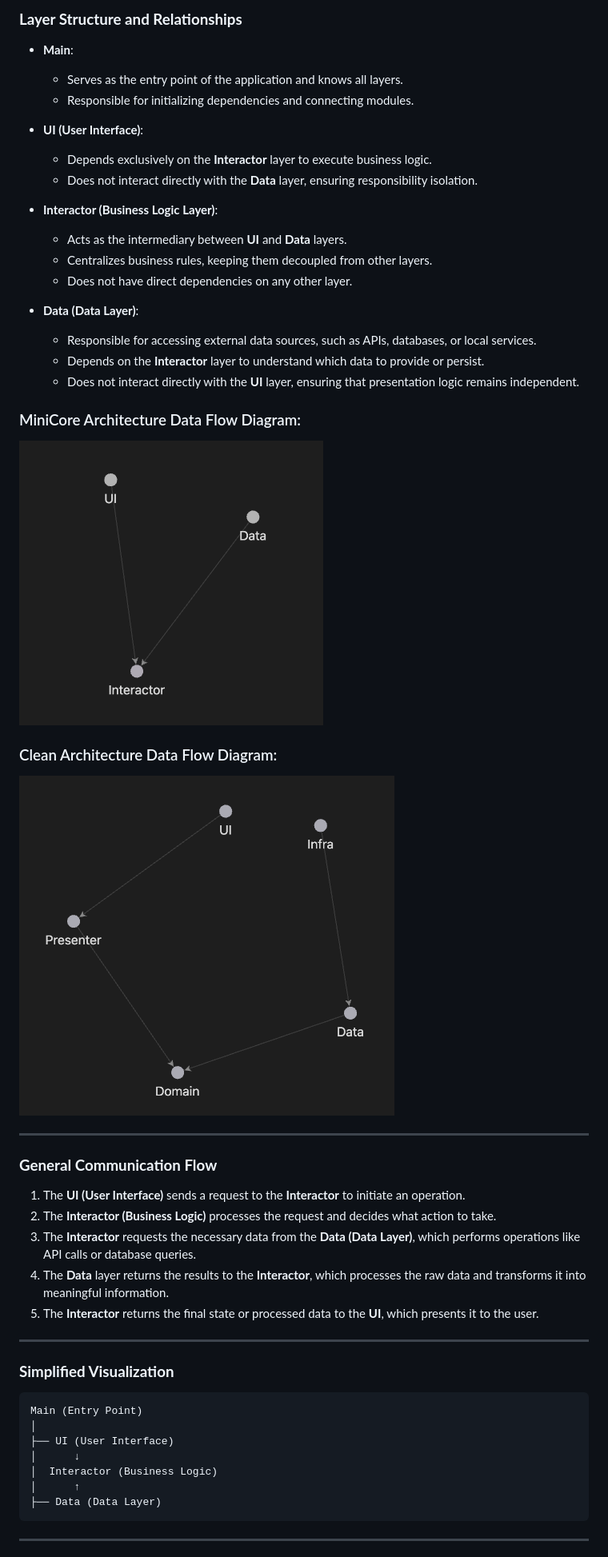
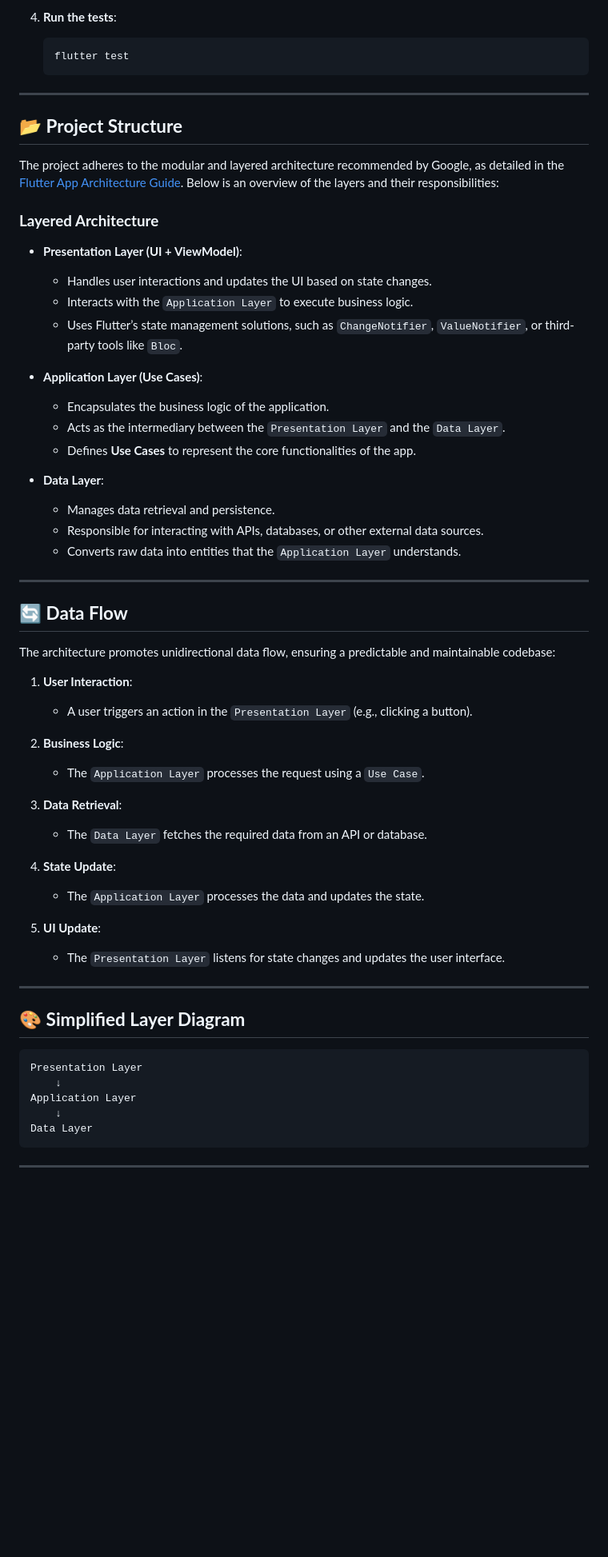
Before and after one commit to FlutterConcepts/app_architecture_example, a Markdown page: README.md, the part around one of its changes. Shown at 80% size. GitHub-like rendering; blank space fills up the shorter version.

Commit message:
update README to Flutter App Architecture

````diff
--- a/README.md
+++ b/README.md
@@ -36,57 +35,69 @@ Follow the steps below to explore this example:
 
-### **Layer Structure and Relationships**
-
-- **Main**:
-
-  - Serves as the entry point of the application and knows all layers.
-  - Responsible for initializing dependencies and connecting modules.
-
-- **UI (User Interface)**:
-
-  - Depends exclusively on the **Interactor** layer to execute business logic.
-  - Does not interact directly with the **Data** layer, ensuring responsibility isolation.
-
-- **Interactor (Business Logic Layer)**:
-
-  - Acts as the intermediary between **UI** and **Data** layers.
-  - Centralizes business rules, keeping them decoupled from other layers.
-  - Does not have direct dependencies on any other layer.
-
-- **Data (Data Layer)**:
-  - Responsible for accessing external data sources, such as APIs, databases, or local services.
-  - Depends on the **Interactor** layer to understand which data to provide or persist.
-  - Does not interact directly with the **UI** layer, ensuring that presentation logic remains independent.
-
-### MiniCore Architecture Data Flow Diagram:
-
-![MiniCore Architecture Data Flow Diagram](docs/images/minicore_arch.png)
-
-### Clean Architecture Data Flow Diagram:
-
-![Clean Architecture Data Flow Diagram](docs/images/clean_arch.png)
+4. **Run the tests**:
+   ```bash
+   flutter test
+   ```
 
 ---
 
-### **General Communication Flow**
+## 📂 **Project Structure**
 
-1. The **UI (User Interface)** sends a request to the **Interactor** to initiate an operation.
-2. The **Interactor (Business Logic)** processes the request and decides what action to take.
-3. The **Interactor** requests the necessary data from the **Data (Data Layer)**, which performs operations like API calls or database queries.
-4. The **Data** layer returns the results to the **Interactor**, which processes the raw data and transforms it into meaningful information.
-5. The **Interactor** returns the final state or processed data to the **UI**, which presents it to the user.
+The project adheres to the modular and layered architecture recommended by Google, as detailed in the [Flutter App Architecture Guide](https://docs.flutter.dev/app-architecture/guide). Below is an overview of the layers and their responsibilities:
+
+### **Layered Architecture**
+
+- **Presentation Layer (UI + ViewModel)**:
+
+  - Handles user interactions and updates the UI based on state changes.
+  - Interacts with the `Application Layer` to execute business logic.
+  - Uses Flutter’s state management solutions, such as `ChangeNotifier`, `ValueNotifier`, or third-party tools like `Bloc`.
+
+- **Application Layer (Use Cases)**:
+
+  - Encapsulates the business logic of the application.
+  - Acts as the intermediary between the `Presentation Layer` and the `Data Layer`.
+  - Defines **Use Cases** to represent the core functionalities of the app.
+
+- **Data Layer**:
+  - Manages data retrieval and persistence.
+  - Responsible for interacting with APIs, databases, or other external data sources.
+  - Converts raw data into entities that the `Application Layer` understands.
 
 ---
 
-### **Simplified Visualization**
+## 🔄 **Data Flow**
+
+The architecture promotes unidirectional data flow, ensuring a predictable and maintainable codebase:
+
+1. **User Interaction**:
+
+   - A user triggers an action in the `Presentation Layer` (e.g., clicking a button).
+
+2. **Business Logic**:
+
+   - The `Application Layer` processes the request using a `Use Case`.
+
+3. **Data Retrieval**:
+
+   - The `Data Layer` fetches the required data from an API or database.
+
+4. **State Update**:
+
+   - The `Application Layer` processes the data and updates the state.
+
+5. **UI Update**:
+   - The `Presentation Layer` listens for state changes and updates the user interface.
+
+---
+
+## 🎨 **Simplified Layer Diagram**
 
 ```
-Main (Entry Point)
-│
-├── UI (User Interface)
-│      ↓
-│  Interactor (Business Logic)
-│      ↑
-├── Data (Data Layer)
+Presentation Layer
+    ↓
+Application Layer
+    ↓
+Data Layer
 ```
 
 ---
````
Also changed, not shown: other parts of README.md (+135 -229 lines).
